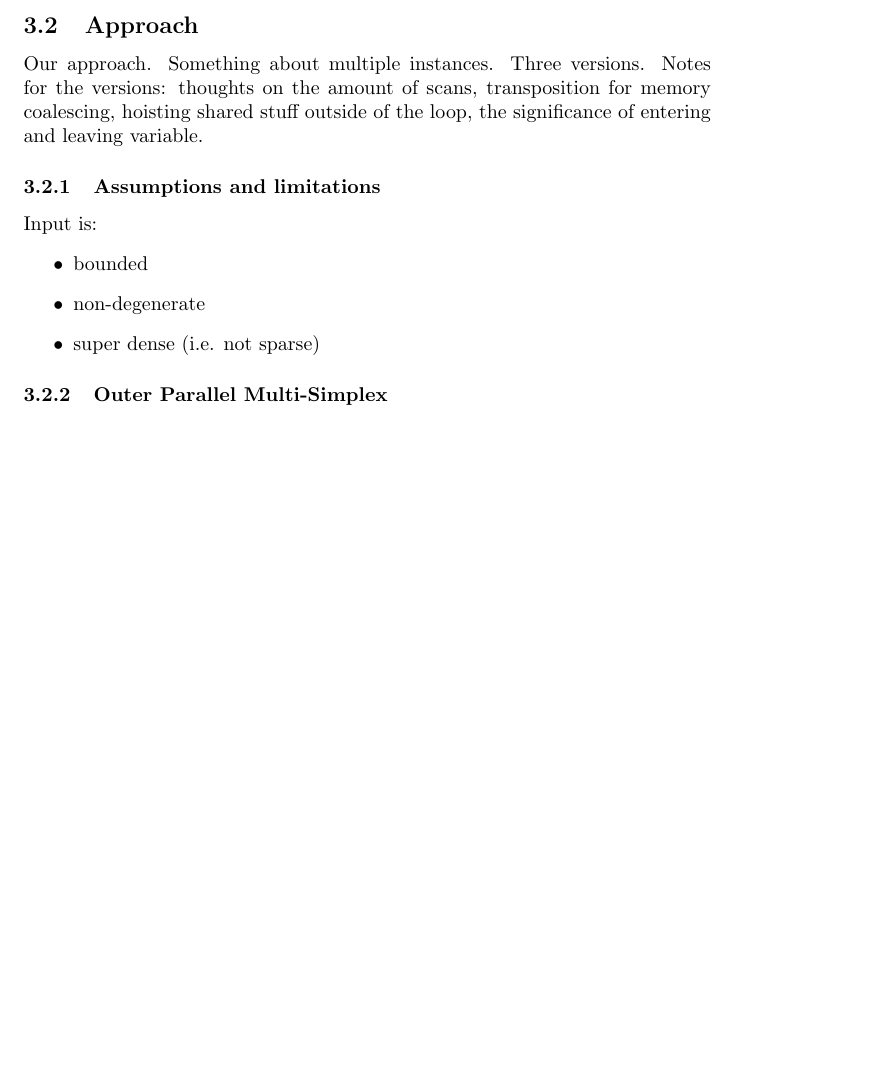
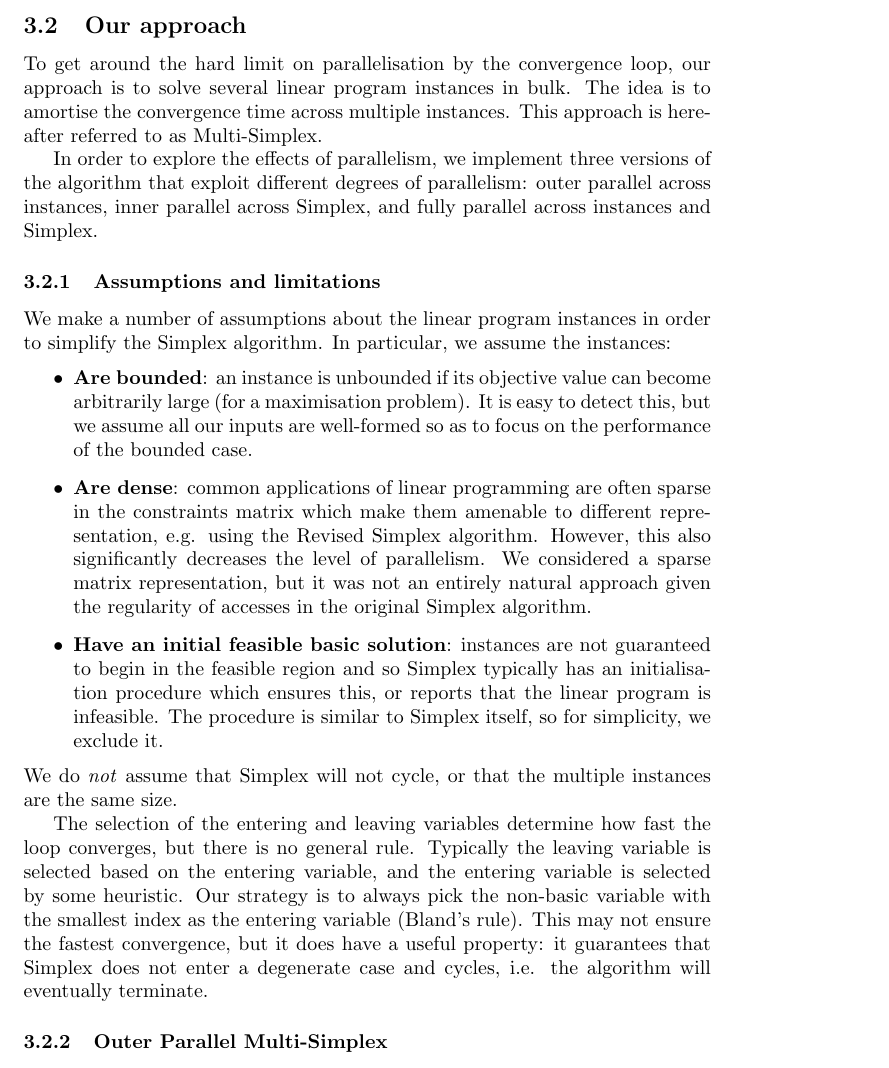
Before and after one commit to anders-wind/GPU-Simplex, a LaTeX document (Doc/report.tex, which reads Doc/design.tex): part of page 6 of 13 before the commit and part of page 6 of 14 after it, cut at the place of the change, the shorter picture padded with empty space. Compiled offline with pdfLaTeX.

Commit message:
wrote some stuff on our assumptions

```diff
--- a/Doc/design.tex
+++ b/Doc/design.tex
@@ -7,16 +7,21 @@ The bulk of the work in the Simplex algorithm happens in the convergence loop co
 
 Nevertheless, the execution time under a parallel pivot will still be dominated by the number of iterations in the convergence loop, which is worst-case exponential in the size of the problem, limiting the potential gain from parallelisation.
 
-\subsection{Approach}
-Our approach. Something about multiple instances. Three versions. Notes for the versions: thoughts on the amount of scans, transposition for memory coalescing, hoisting shared stuff outside of the loop, the significance of entering and leaving variable.
+\subsection{Our approach}
+To get around the hard limit on parallelisation by the convergence loop, our approach is to solve several linear program instances in bulk. The idea is to amortise the convergence time across multiple instances. This approach is hereafter referred to as Multi-Simplex.
+
+In order to explore the effects of parallelism, we implement three versions of the algorithm that exploit different degrees of parallelism: outer parallel across instances, inner parallel across Simplex, and fully parallel across instances and Simplex.
 
 \subsubsection{Assumptions and limitations}
-Input is:
+We make a number of assumptions about the linear program instances in order to simplify the Simplex algorithm. In particular, we assume the instances:
 \begin{itemize}
-\item bounded
-\item non-degenerate
-\item super dense (i.e. not sparse)
+\item \textbf{Are bounded}: an instance is unbounded if its objective value can become arbitrarily large (for a maximisation problem). It is easy to detect this, but we assume all our inputs are well-formed so as to focus on the performance of the bounded case.
+\item \textbf{Are dense}: common applications of linear programming are often sparse in the constraints matrix which make them amenable to different representation, e.g. using the Revised Simplex algorithm. However, this also significantly decreases the level of parallelism. We considered a sparse matrix representation, but it was not an entirely natural approach given the regularity of accesses in the original Simplex algorithm.
+\item \textbf{Have an initial feasible basic solution}: instances are not guaranteed to begin in the feasible region and so Simplex typically has an initialisation procedure which ensures this, or reports that the linear program is infeasible. The procedure is similar to Simplex itself, so for simplicity, we exclude it.
 \end{itemize}
+We do \textit{not} assume that Simplex will not cycle, or that the multiple instances are the same size.
+
+The selection of the entering and leaving variables determine how fast the loop converges, but there is no general rule. Typically the leaving variable is selected based on the entering variable, and the entering variable is selected by some heuristic. Our strategy is to always pick the non-basic variable with the smallest index as the entering variable (Bland's rule). This may not ensure the fastest convergence, but it does have a useful property: it guarantees that Simplex does not enter a degenerate case and cycles, i.e. the algorithm will eventually terminate.
 
 \subsubsection{Outer Parallel Multi-Simplex}
 Given multiple instances of linear programs, each can be solved independently. This allows for a trivial parallelism where each solution is solved in parallel which corresponds to a map over the instances with the simplex solver as operator. Since only one dimension has to be computed in parallel it is not necessary to flatten the input. For this type of parallelism to be performant\todo{not a word} the number of instances must be near or exceed the number of threads the GPU has to offer - whereas a small number of instances would not utilize the level of parallelism the GPU has to offer. It would also seem most realistic if the program would do better on small instances that would require less memory bandwidth and operations for each thread.
```
